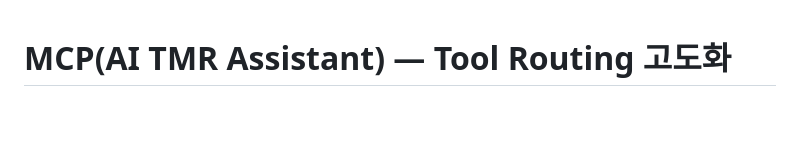
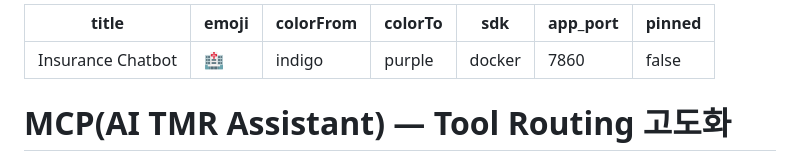
Before and after one commit to mink555/agent-mvp-eval, a Markdown page: README.md, the part around the change. Drawn GitHub-style; blank space fills up the shorter version.

Commit message:
fix: HF Spaces frontmatter 복원 (배포 필수)
Co-authored-by: Cursor <cursoragent@cursor.com>

```diff
--- a/README.md
+++ b/README.md
@@ -1,3 +1,13 @@
+---
+title: Insurance Chatbot
+emoji: 🏥
+colorFrom: indigo
+colorTo: purple
+sdk: docker
+app_port: 7860
+pinned: false
+---
+
 # MCP(AI TMR Assistant) — Tool Routing 고도화
 
 > **Intelligent Tool Routing**으로 정확도를 개선하고, **Scalable Tool Architecture**로 운영 효율과 확장성을 동시에 확보함
```
